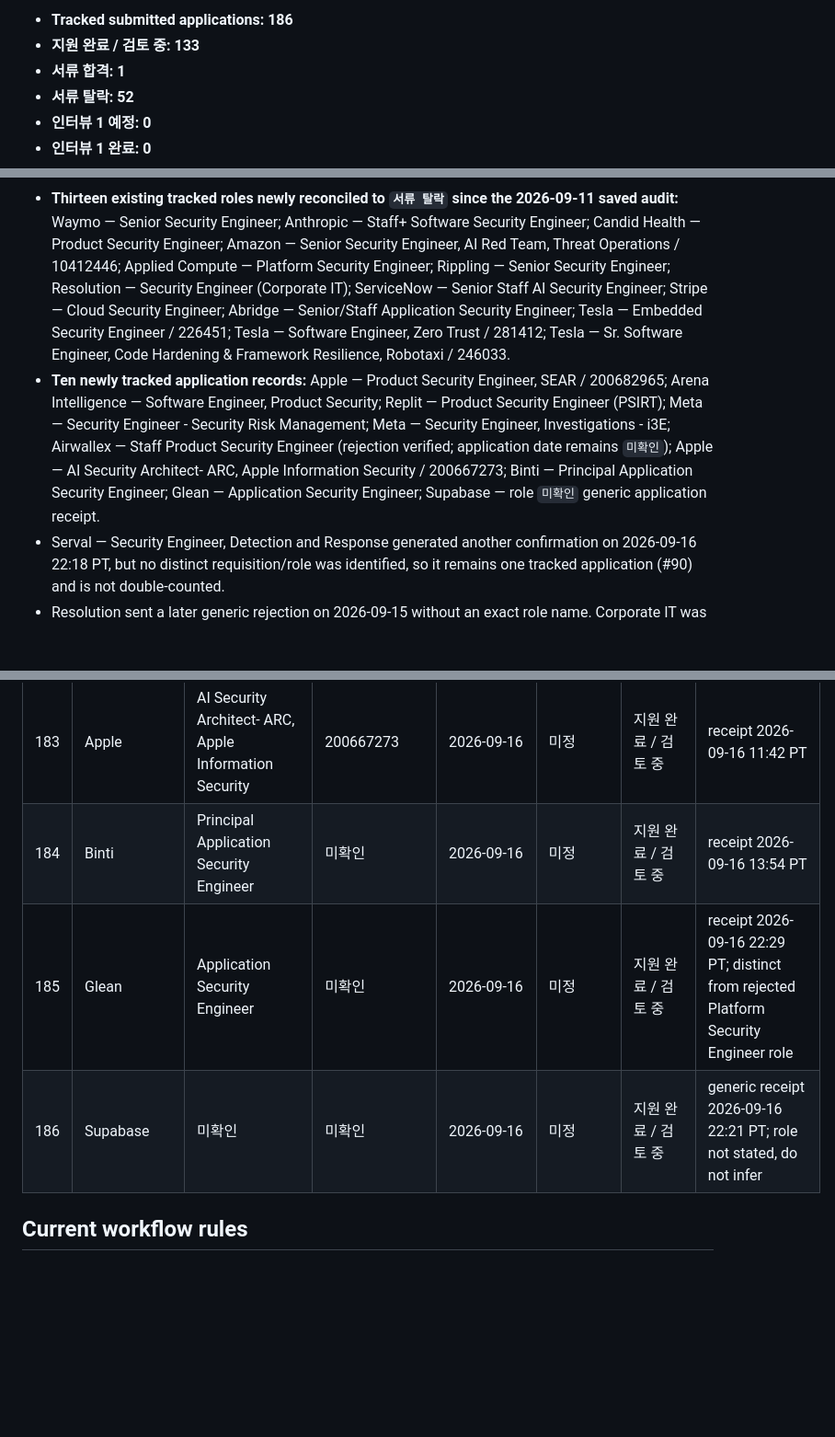
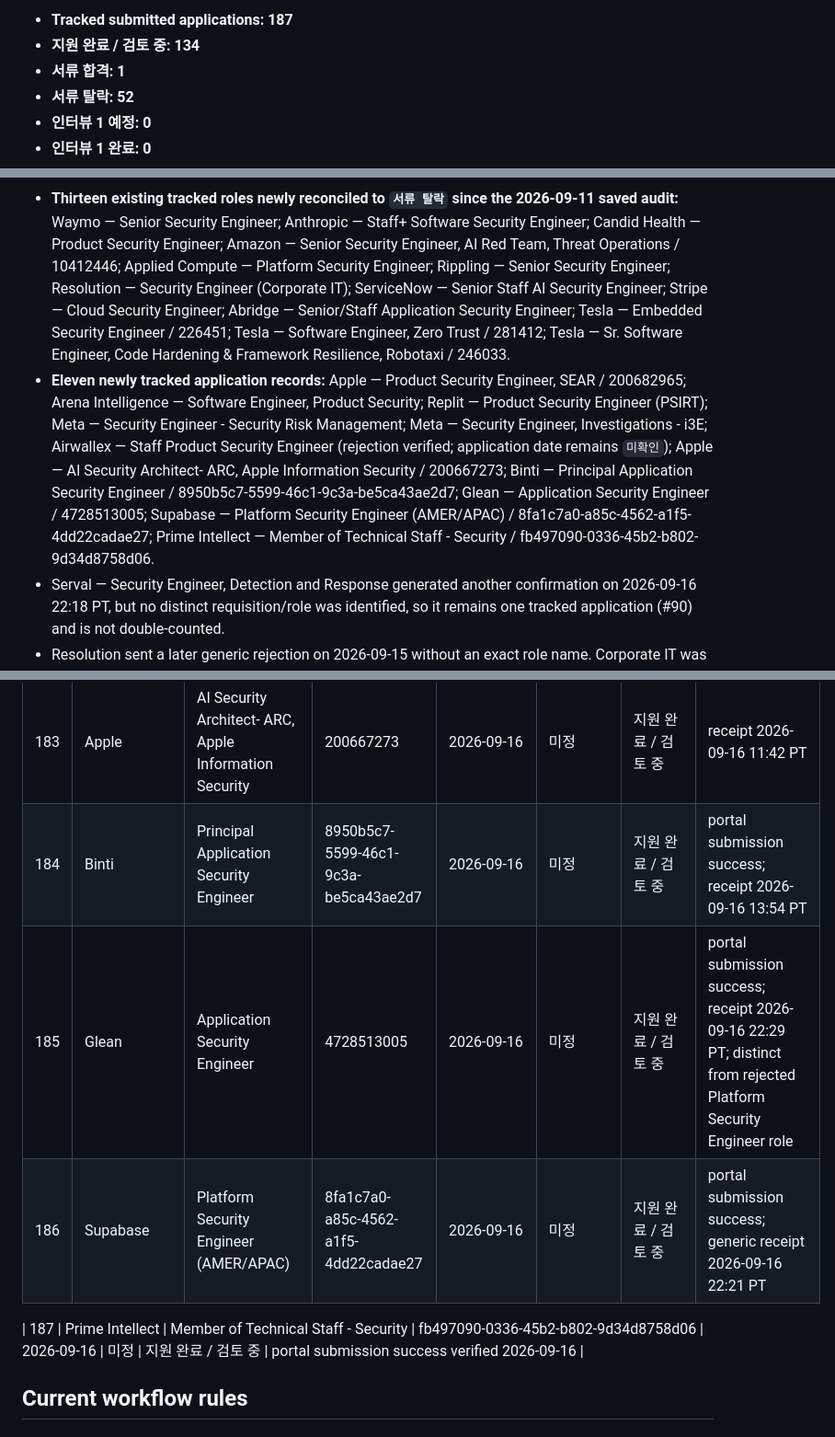
Before and after one commit to section9-us/CV, a Markdown page: job_search_tracking.md, 3 parts joined by grey strips. Shown at 92% size. Rendered like a GitHub page; blank space fills up the shorter version.

Commit message:
Update job tracker through 2026-09-17

```diff
--- a/job_search_tracking.md
+++ b/job_search_tracking.md
@@ -6,6 +6,6 @@
 
-- **Tracked submitted applications: 186**
-- **지원 완료 / 검토 중: 133**
+- **Tracked submitted applications: 187**
+- **지원 완료 / 검토 중: 134**
 - **서류 합격: 1**
 - **서류 탈락: 52**
 - **인터뷰 1 예정: 0**
@@ -36,6 +36,6 @@
 
 - **Thirteen existing tracked roles newly reconciled to `서류 탈락` since the 2026-09-11 saved audit:** Waymo — Senior Security Engineer; Anthropic — Staff+ Software Security Engineer; Candid Health — Product Security Engineer; Amazon — Senior Security Engineer, AI Red Team, Threat Operations / 10412446; Applied Compute — Platform Security Engineer; Rippling — Senior Security Engineer; Resolution — Security Engineer (Corporate IT); ServiceNow — Senior Staff AI Security Engineer; Stripe — Cloud Security Engineer; Abridge — Senior/Staff Application Security Engineer; Tesla — Embedded Security Engineer / 226451; Tesla — Software Engineer, Zero Trust / 281412; Tesla — Sr. Software Engineer, Code Hardening & Framework Resilience, Robotaxi / 246033.
-- **Ten newly tracked application records:** Apple — Product Security Engineer, SEAR / 200682965; Arena Intelligence — Software Engineer, Product Security; Replit — Product Security Engineer (PSIRT); Meta — Security Engineer - Security Risk Management; Meta — Security Engineer, Investigations - i3E; Airwallex — Staff Product Security Engineer (rejection verified; application date remains `미확인`); Apple — AI Security Architect- ARC, Apple Information Security / 200667273; Binti — Principal Application Security Engineer; Glean — Application Security Engineer; Supabase — role `미확인` generic application receipt.
+- **Eleven newly tracked application records:** Apple — Product Security Engineer, SEAR / 200682965; Arena Intelligence — Software Engineer, Product Security; Replit — Product Security Engineer (PSIRT); Meta — Security Engineer - Security Risk Management; Meta — Security Engineer, Investigations - i3E; Airwallex — Staff Product Security Engineer (rejection verified; application date remains `미확인`); Apple — AI Security Architect- ARC, Apple Information Security / 200667273; Binti — Principal Application Security Engineer / 8950b5c7-5599-46c1-9c3a-be5ca43ae2d7; Glean — Application Security Engineer / 4728513005; Supabase — Platform Security Engineer (AMER/APAC) / 8fa1c7a0-a85c-4562-a1f5-4dd22cadae27; Prime Intellect — Member of Technical Staff - Security / fb497090-0336-45b2-b802-9d34d8758d06.
 - Serval — Security Engineer, Detection and Response generated another confirmation on 2026-09-16 22:18 PT, but no distinct requisition/role was identified, so it remains one tracked application (#90) and is not double-counted.
 - Resolution sent a later generic rejection on 2026-09-15 without an exact role name. Corporate IT was already explicitly rejected on 2026-09-13; Research Infrastructure remains `지원 완료 / 검토 중` because the role-specific 2026-09-13 message said that application would remain open while the hiring round was paused.
 - No verified recruiter screen, interview invitation/schedule, additional interview round, offer, withdrawal, or other stage progression was found.
@@ -227,9 +227,11 @@
 | 181 | Meta | Security Engineer, Investigations - i3E | 미확인 | 2026-09-12 | 미정 | 지원 완료 / 검토 중 | receipt 2026-09-12 00:04 PT |
 | 182 | Airwallex | Staff Product Security Engineer | 미확인 | 미확인 | 불합격 | 서류 탈락 | exact role verified by rejection; decision 2026-09-15 18:20 PT; application date unverified |
 | 183 | Apple | AI Security Architect- ARC, Apple Information Security | 200667273 | 2026-09-16 | 미정 | 지원 완료 / 검토 중 | receipt 2026-09-16 11:42 PT |
-| 184 | Binti | Principal Application Security Engineer | 미확인 | 2026-09-16 | 미정 | 지원 완료 / 검토 중 | receipt 2026-09-16 13:54 PT |
-| 185 | Glean | Application Security Engineer | 미확인 | 2026-09-16 | 미정 | 지원 완료 / 검토 중 | receipt 2026-09-16 22:29 PT; distinct from rejected Platform Security Engineer role |
-| 186 | Supabase | 미확인 | 미확인 | 2026-09-16 | 미정 | 지원 완료 / 검토 중 | generic receipt 2026-09-16 22:21 PT; role not stated, do not infer |
+| 184 | Binti | Principal Application Security Engineer | 8950b5c7-5599-46c1-9c3a-be5ca43ae2d7 | 2026-09-16 | 미정 | 지원 완료 / 검토 중 | portal submission success; receipt 2026-09-16 13:54 PT |
+| 185 | Glean | Application Security Engineer | 4728513005 | 2026-09-16 | 미정 | 지원 완료 / 검토 중 | portal submission success; receipt 2026-09-16 22:29 PT; distinct from rejected Platform Security Engineer role |
+| 186 | Supabase | Platform Security Engineer (AMER/APAC) | 8fa1c7a0-a85c-4562-a1f5-4dd22cadae27 | 2026-09-16 | 미정 | 지원 완료 / 검토 중 | portal submission success; generic receipt 2026-09-16 22:21 PT |
+
+| 187 | Prime Intellect | Member of Technical Staff - Security | fb497090-0336-45b2-b802-9d34d8758d06 | 2026-09-16 | 미정 | 지원 완료 / 검토 중 | portal submission success verified 2026-09-16 |
 
 ## Current workflow rules
 
```
Also changed, not shown: other parts of job_search_tracking.md (+3 -3 lines).
